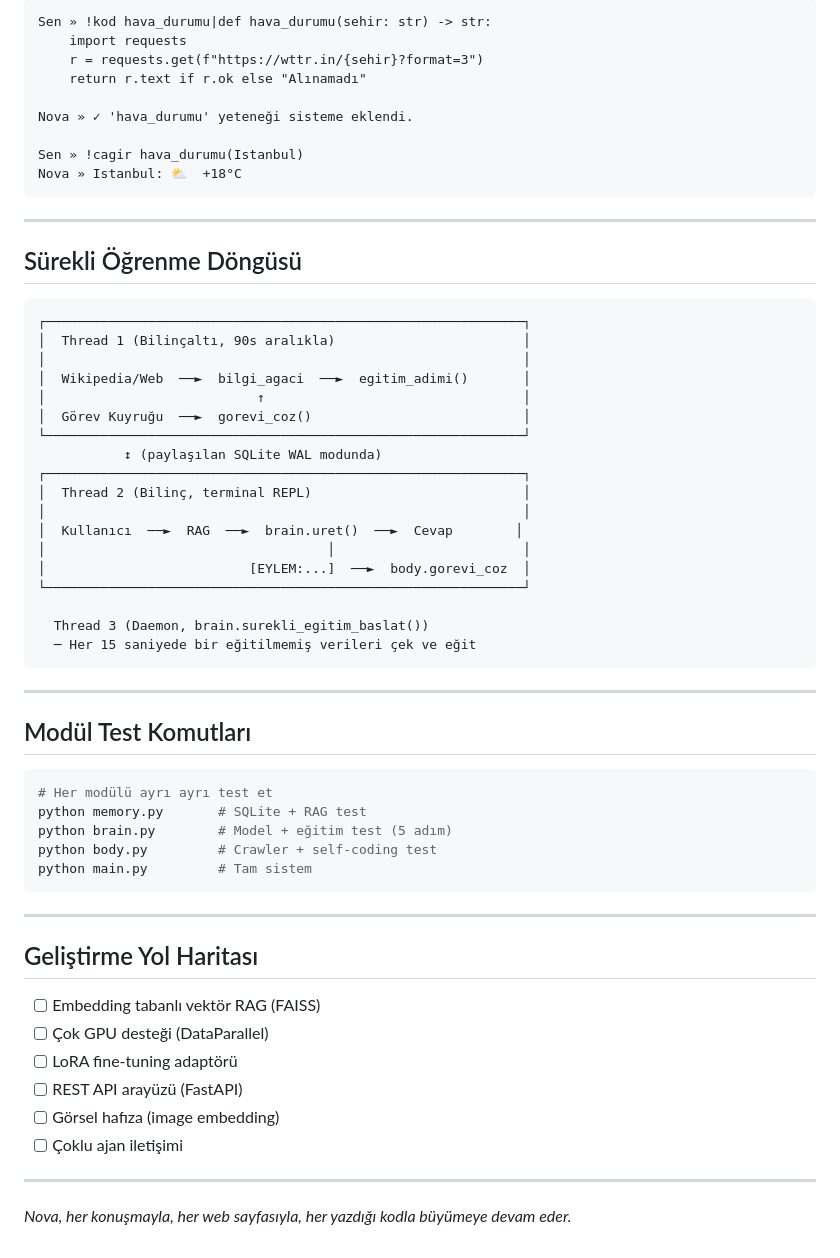
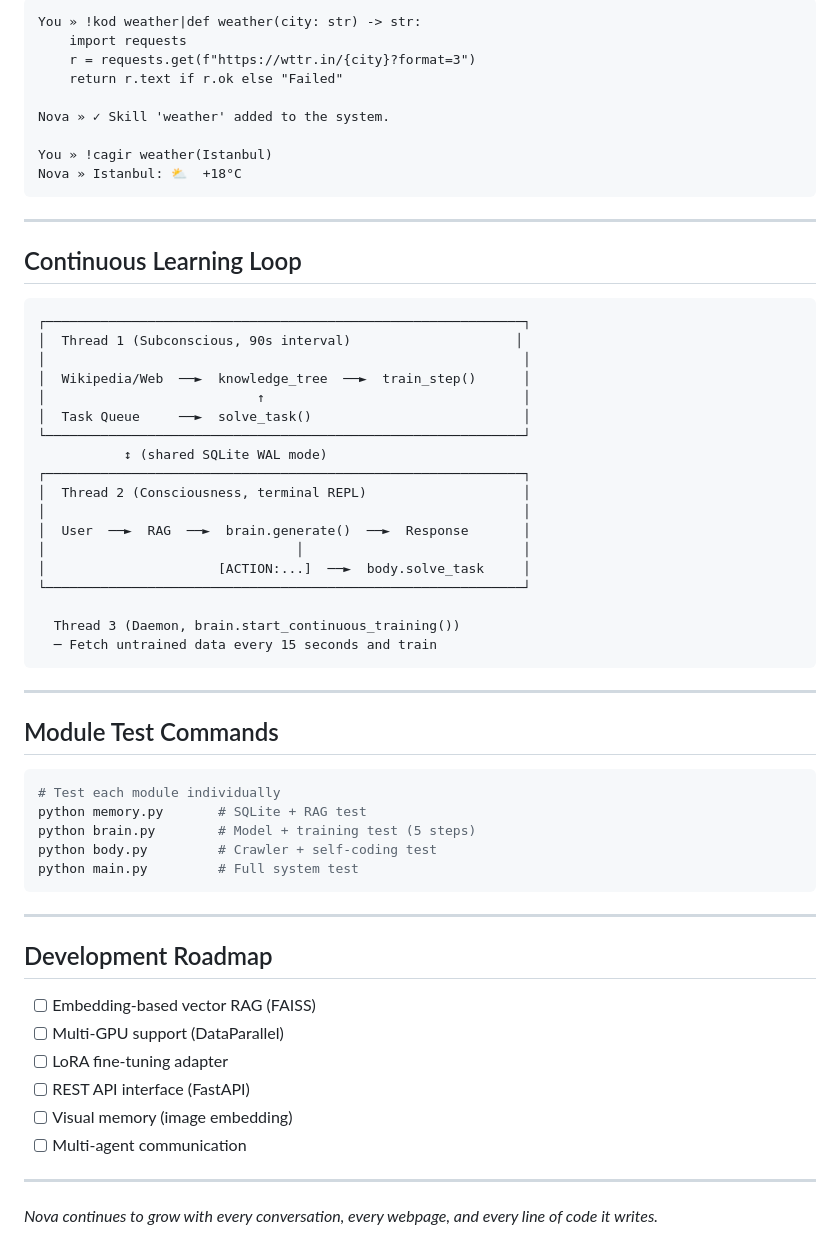
Before and after one commit to lonlyexe0/NovaAGI, a Markdown page: README.md, the part around one of its changes. Rendered like a GitHub page.

````diff
--- a/README.md
+++ b/README.md
@@ -165,63 +169,63 @@ Nova terminalde:
 ```
-Sen » !kod hava_durumu|def hava_durumu(sehir: str) -> str:
+You » !kod weather|def weather(city: str) -> str:
     import requests
-    r = requests.get(f"https://wttr.in/{sehir}?format=3")
-    return r.text if r.ok else "Alınamadı"
+    r = requests.get(f"https://wttr.in/{city}?format=3")
+    return r.text if r.ok else "Failed"
 
-Nova » ✓ 'hava_durumu' yeteneği sisteme eklendi.
+Nova » ✓ Skill 'weather' added to the system.
 
-Sen » !cagir hava_durumu(Istanbul)
+You » !cagir weather(Istanbul)
 Nova » Istanbul: ⛅️  +18°C
 ```
 
 ---
 
-## Sürekli Öğrenme Döngüsü
+## Continuous Learning Loop
 
 ```
 ┌─────────────────────────────────────────────────────────────┐
-│  Thread 1 (Bilinçaltı, 90s aralıkla)                        │
+│  Thread 1 (Subconscious, 90s interval)                     │
 │                                                             │
-│  Wikipedia/Web  ──►  bilgi_agaci  ──►  egitim_adimi()       │
+│  Wikipedia/Web  ──►  knowledge_tree  ──►  train_step()      │
 │                           ↑                                 │
-│  Görev Kuyruğu  ──►  gorevi_coz()                           │
+│  Task Queue     ──►  solve_task()                           │
 └─────────────────────────────────────────────────────────────┘
-           ↕ (paylaşılan SQLite WAL modunda)
+           ↕ (shared SQLite WAL mode)
 ┌─────────────────────────────────────────────────────────────┐
-│  Thread 2 (Bilinç, terminal REPL)                           │
+│  Thread 2 (Consciousness, terminal REPL)                    │
 │                                                             │
-│  Kullanıcı  ──►  RAG  ──►  brain.uret()  ──►  Cevap        │
-│                                    │                        │
-│                          [EYLEM:...]  ──►  body.gorevi_coz  │
+│  User  ──►  RAG  ──►  brain.generate()  ──►  Response       │
+│                                │                            │
+│                      [ACTION:...]  ──►  body.solve_task     │
 └─────────────────────────────────────────────────────────────┘
 
-  Thread 3 (Daemon, brain.surekli_egitim_baslat())
-  ─ Her 15 saniyede bir eğitilmemiş verileri çek ve eğit
+  Thread 3 (Daemon, brain.start_continuous_training())
+  ─ Fetch untrained data every 15 seconds and train
 ```
 
 ---
 
-## Modül Test Komutları
+## Module Test Commands
 
 ```bash
-# Her modülü ayrı ayrı test et
+# Test each module individually
 python memory.py       # SQLite + RAG test
-python brain.py        # Model + eğitim test (5 adım)
+python brain.py        # Model + training test (5 steps)
 python body.py         # Crawler + self-coding test
-python main.py         # Tam sistem
+python main.py         # Full system test
 ```
 
 ---
 
-## Geliştirme Yol Haritası
+## Development Roadmap
 
-- [ ] Embedding tabanlı vektör RAG (FAISS)
-- [ ] Çok GPU desteği (DataParallel)
-- [ ] LoRA fine-tuning adaptörü
-- [ ] REST API arayüzü (FastAPI)
-- [ ] Görsel hafıza (image embedding)
-- [ ] Çoklu ajan iletişimi
+- [ ] Embedding-based vector RAG (FAISS)
+- [ ] Multi-GPU support (DataParallel)
+- [ ] LoRA fine-tuning adapter
+- [ ] REST API interface (FastAPI)
+- [ ] Visual memory (image embedding)
+- [ ] Multi-agent communication
 
 ---
 
-*Nova, her konuşmayla, her web sayfasıyla, her yazdığı kodla büyümeye devam eder.*
+*Nova continues to grow with every conversation, every webpage, and every line of code it writes.*
````
Also changed, not shown: other parts of README.md (+74 -70 lines), README.tr.md (added, +231 -0 lines).
